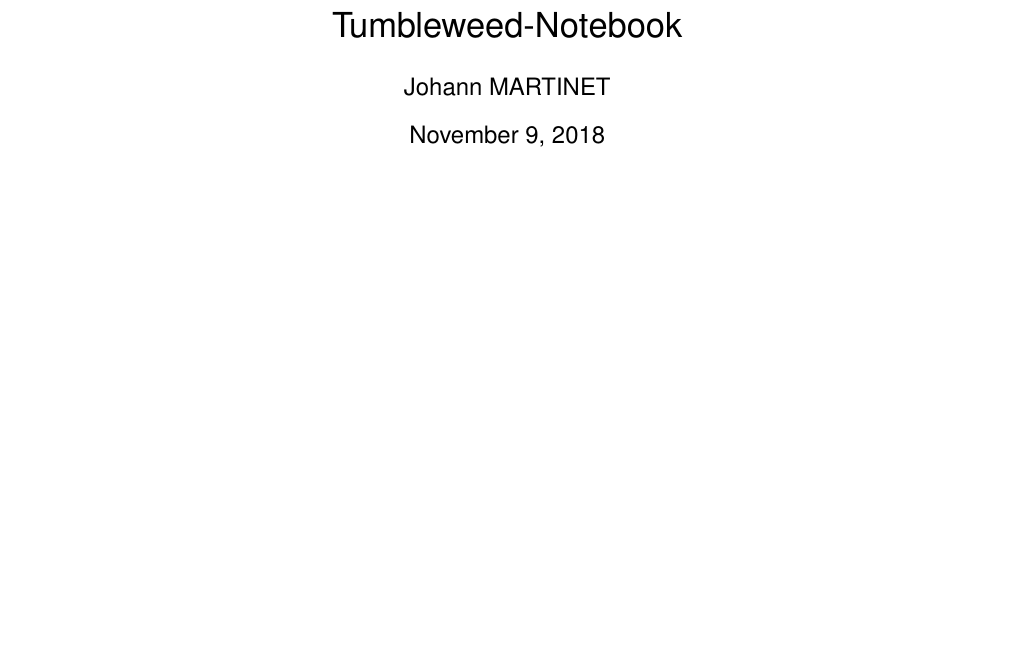
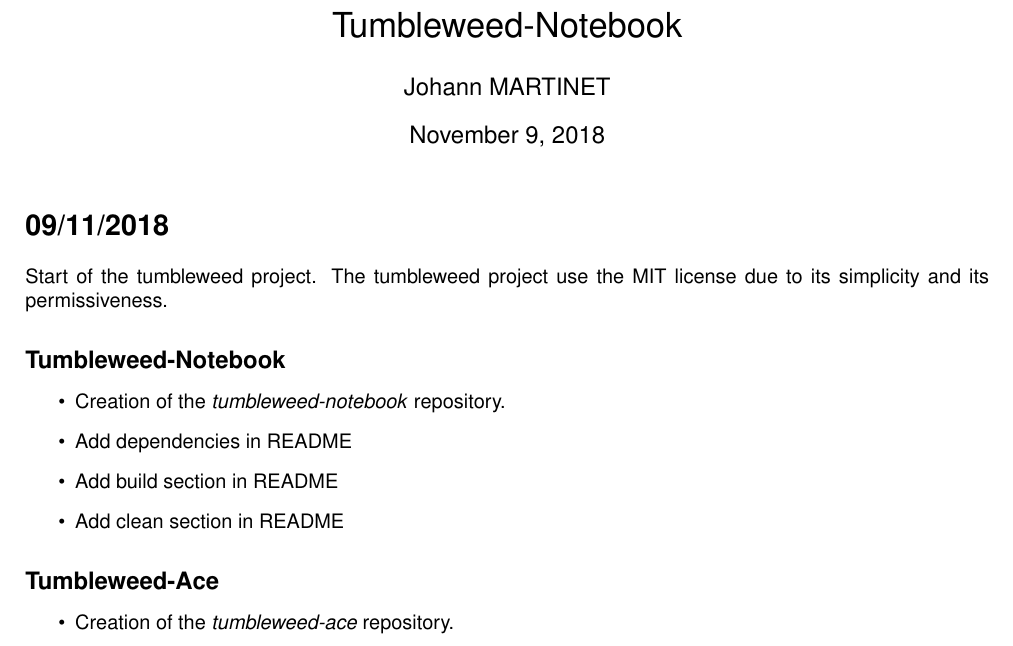
Before and after one commit to lostnut/tumbleweed-notebook, a LaTeX document (main.tex): part of the page, cut so that both start at the same text, the shorter picture padded with empty space. Compiled offline with pdfLaTeX.

Commit message:
Add 09/11/2018 modifications

```diff
--- a/main.tex
+++ b/main.tex
@@ -7,4 +7,25 @@
 \begin{document}
 \maketitle
 
+\section*{09/11/2018}%
+\label{sec:09_11_2018}
+
+Start of the tumbleweed project.
+The tumbleweed project use the MIT license due to its simplicity and its permissiveness.
+
+\subsection*{Tumbleweed-Notebook}%
+\begin{itemize}
+        \item Creation of the \emph{tumbleweed-notebook} repository.
+        \item Add dependencies in README
+        \item Add build section in README
+        \item Add clean section in README
+\end{itemize}
+
+\subsection*{Tumbleweed-Ace}%
+\begin{itemize}
+        \item Creation of the \emph{tumbleweed-ace} repository.
+\end{itemize}
+
+
+
 \end{document}
```
